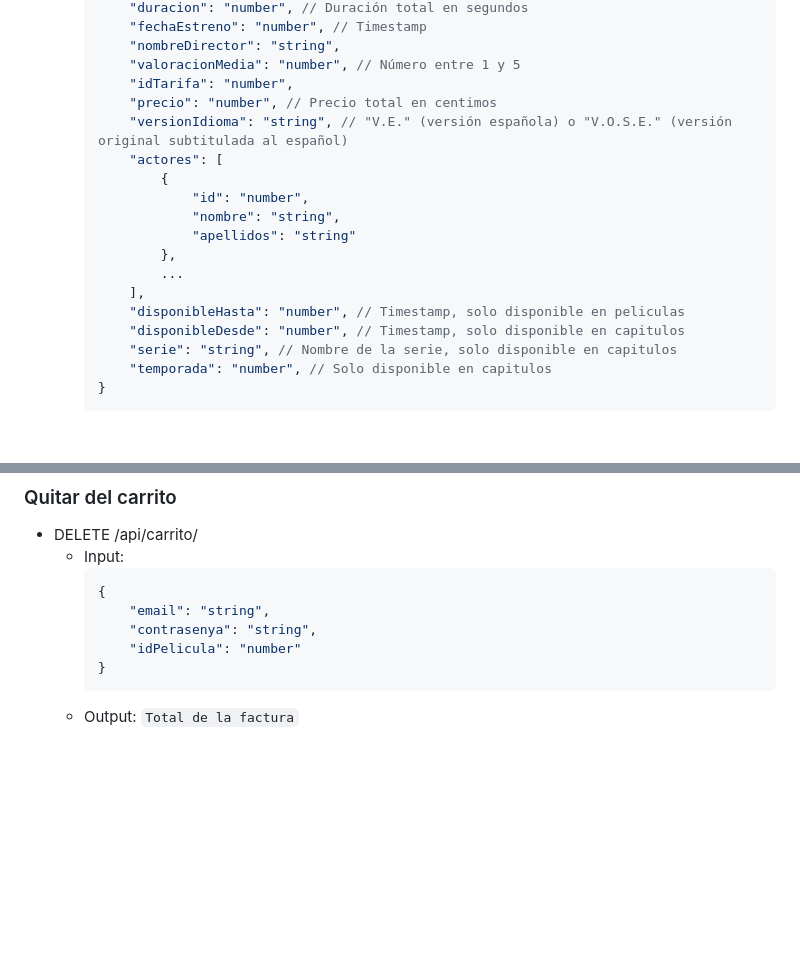
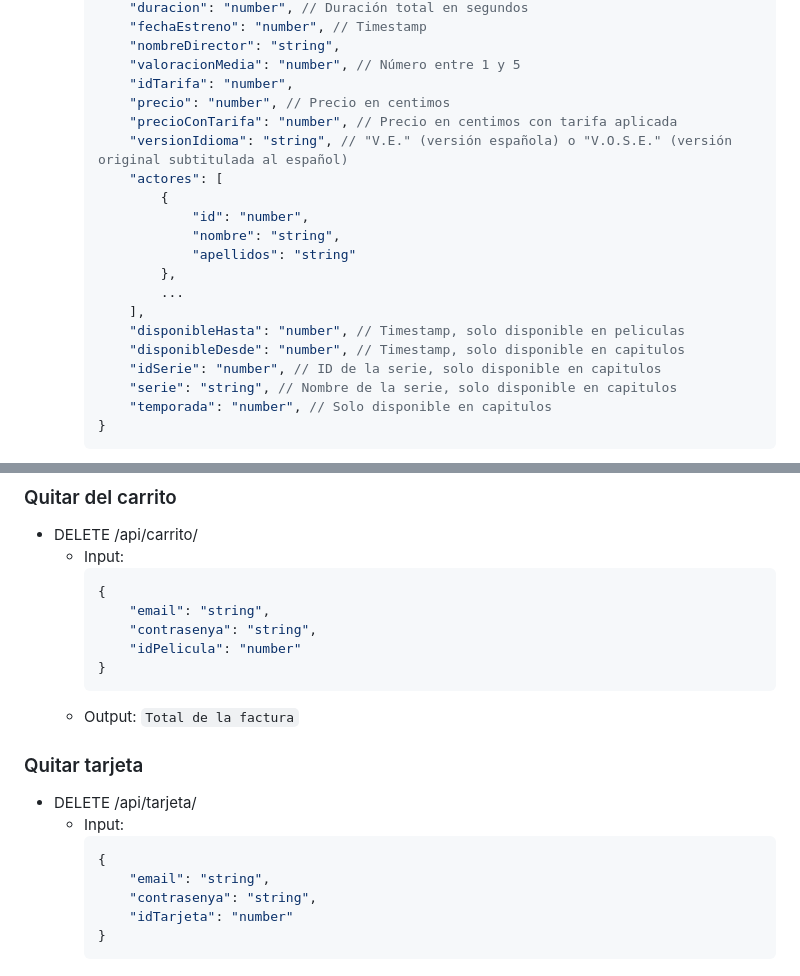
Before and after one commit to Ivanmontesinos21/Proyecto_MiraVereda, a Markdown page: API HTTP.md, 2 parts joined by grey strips. Rendered like a GitHub page; blank space fills up the shorter version.

````diff
--- a/API HTTP.md
+++ b/API HTTP.md
@@ -13,7 +13,8 @@
         "nombreDirector": "string",
         "valoracionMedia": "number", // Número entre 1 y 5
         "idTarifa": "number",
-        "precio": "number", // Precio total en centimos
+        "precio": "number", // Precio en centimos
+        "precioConTarifa": "number", // Precio en centimos con tarifa aplicada
         "versionIdioma": "string", // "V.E." (versión española) o "V.O.S.E." (versión original subtitulada al español)
         "actores": [
             {
@@ -25,6 +26,7 @@
         ],
         "disponibleHasta": "number", // Timestamp, solo disponible en peliculas
         "disponibleDesde": "number", // Timestamp, solo disponible en capitulos
+        "idSerie": "number", // ID de la serie, solo disponible en capitulos
         "serie": "string", // Nombre de la serie, solo disponible en capitulos
         "temporada": "number", // Solo disponible en capitulos
     }
@@ -150,3 +177,13 @@
     ```
   - Output:
     `Total de la factura`
+### Quitar tarjeta
+- DELETE /api/tarjeta/
+  - Input:
+    ```js
+    {
+        "email": "string",
+        "contrasenya": "string",
+        "idTarjeta": "number"
+    }
+    ```
````
Also changed, not shown: other parts of API HTTP.md (+28 -3 lines).
